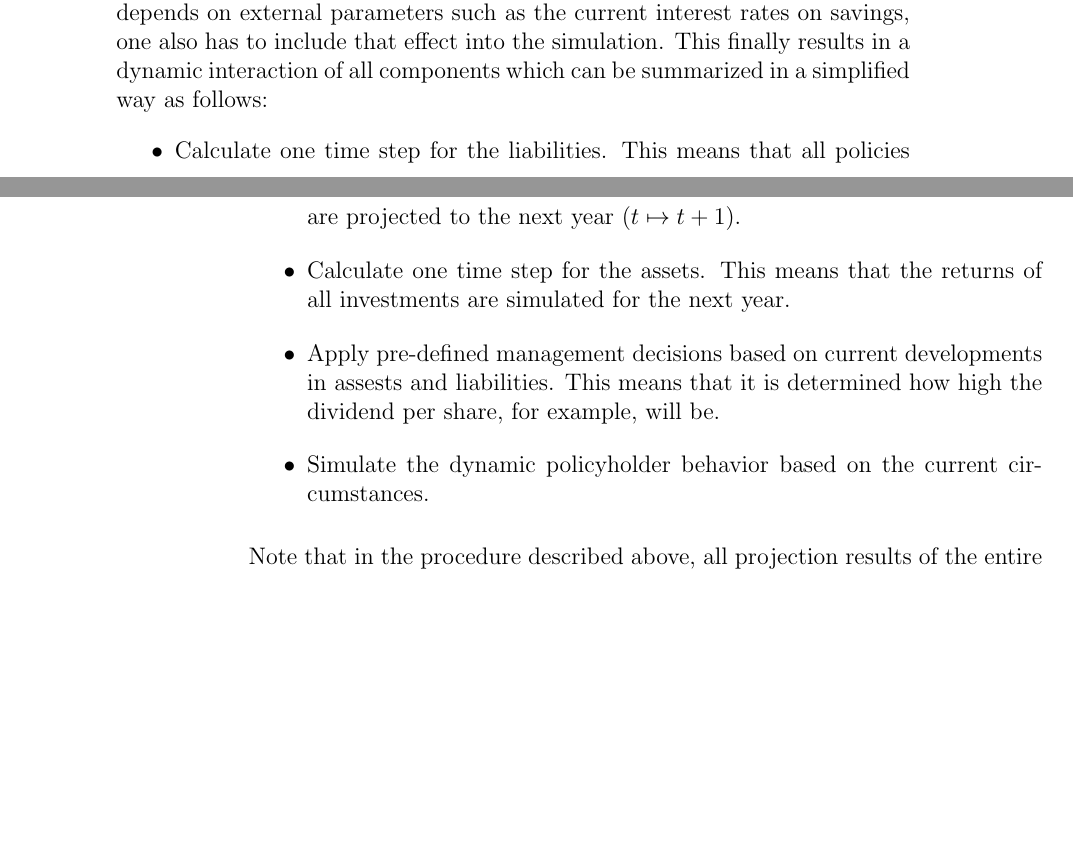
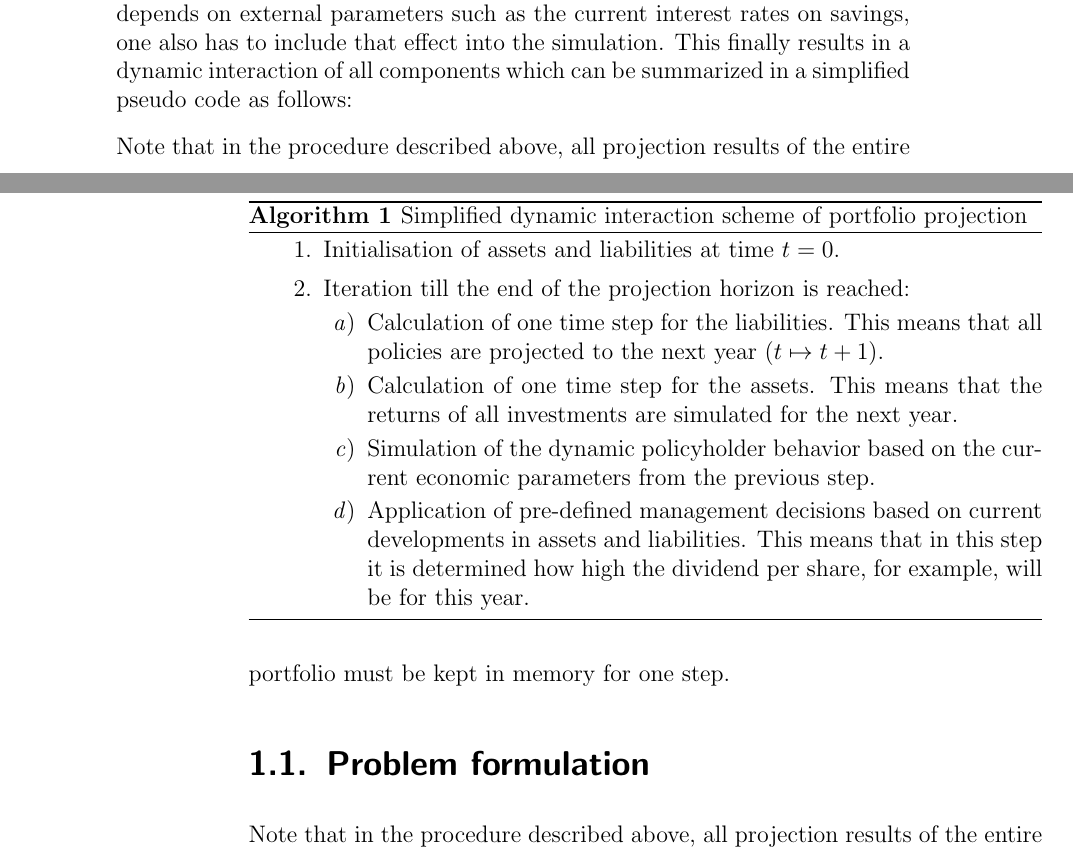
Before and after one commit to r-Files/Masterarbeit, a LaTeX thesis (main_document.tex, which reads chapters/introduction.tex): two parts of pages 13 and 14 of 55, joined at a grey line, cut so that both start at the same text, the shorter picture padded with empty space. Compiled offline with pdfLaTeX; an older LaTeX class or package is replaced by its successor.

Commit message:
describe dynamic

```diff
--- a/chapters/introduction.tex
+++ b/chapters/introduction.tex
@@ -6,15 +6,29 @@
 \chapter{Introduction}
 \label{cha:introduction}
 
-A fundamental problem faced by many insurance companies is the projection of the insurance portfolio into the future. In a projection, the future cash flows for each individual policy must be calculated on the basis of actuarial principles and then saved for further analysis. Depending on the purpose of the forecast, these cash flows have to be provided either on a monthly or annually basis.Together with the contractually agreed benefits to the policyholder, a wide variety of other parameters must also be taken into account and modeled in such projections. These include, for example, all contract changes that may occur during the duration of the contract, such as a premium pause, a surrender or the occurrence of a claim. While the calculation of a small set of policies over a relatively short time horizon does not pose a challenge in terms of computation time, this fact changes greatly when projecting entire portfolios. This problem is particularly severe for life insurance portfolios. These contracts often have durations of several decades and the portfolios tend to grow over time as fewer policyholders leave than new ones are added. Even with the optimistic assumption that the complete projection of a single contract only takes a hundredth of a second, the computing time adds up to several hours for a portfolio with several million policies. As the liabilities are projected over a period of several decades, it is also essential to simulate the development of the assets, underlying the liabilities, over this period. Even under the assumption that the assets can be represented by a small number of different types of investments, their projection additionally increases the run time of the projection. The simultaneous simulation of the asset and liability portfolios results in further factors that have to be taken into account with respect to the behavior of policyholders during the contract term. If one assumes that the policyholder behavior during the projection period also depends on external parameters such as the current interest rates on savings, one also has to include that effect into the simulation. This finally results in a dynamic interaction of all components which can be summarized in a simplified way as follows:
+A fundamental problem faced by many insurance companies is the projection of the insurance portfolio into the future. In a projection, the future cash flows for each individual policy must be calculated on the basis of actuarial principles and then saved for further analysis. Depending on the purpose of the forecast, these cash flows have to be provided either on a monthly or annually basis.Together with the contractually agreed benefits to the policyholder, a wide variety of other parameters must also be taken into account and modeled in such projections. These include, for example, all contract changes that may occur during the duration of the contract, such as a premium pause, a surrender or the occurrence of a claim. While the calculation of a small set of policies over a relatively short time horizon does not pose a challenge in terms of computation time, this fact changes greatly when projecting entire portfolios. This problem is particularly severe for life insurance portfolios. These contracts often have durations of several decades and the portfolios tend to grow over time as fewer policyholders leave than new ones are added. Even with the optimistic assumption that the complete projection of a single contract only takes a hundredth of a second, the computing time adds up to several hours for a portfolio with several million policies. As the liabilities are projected over a period of several decades, it is also essential to simulate the development of the assets, underlying the liabilities, over this period. Even under the assumption that the assets can be represented by a small number of different types of investments, their projection additionally increases the run time of the projection. The simultaneous simulation of the asset and liability portfolios results in further factors that have to be taken into account with respect to the behavior of policyholders during the contract term. If one assumes that the policyholder behavior during the projection period also depends on external parameters such as the current interest rates on savings, one also has to include that effect into the simulation. This finally results in a dynamic interaction of all components which can be summarized in a simplified pseudo code as follows:
 
-\begin{itemize}
-	\item Calculate one time step for the liabilities. This means that all policies are projected to the next year ($t \mapsto t+1$).
-	\item Calculate one time step for the assets. This means that the returns of all investments are simulated for the next year.
-	\item Apply pre-defined management decisions based on current developments in assests and liabilities. This means that it is determined how high the dividend per share, for example, will be.
-	\item Simulate the dynamic policyholder behavior based on the current circumstances.
-\end{itemize}
+\begin{algorithm}
+	\caption{Simplified dynamic interaction scheme of portfolio projection}\label{alg:interaction}
+	\begin{algorithmic}
+		\\
+		\begin{enumerate}
+			\item Initialisation of assets and liabilities at time $t = 0$.
+			\item  Iteration till the end of the projection horizon is reached:
+			\begin{enumerate}[label=\emph{\alph*})]
+				\item Calculation of one time step for the liabilities. This means that all policies are projected to the next year ($t \mapsto t+1$).
+				\item Calculation of one time step for the assets. This means that the returns of all investments are simulated for the next year.
+				\item Simulation of the dynamic policyholder behavior based on the current economic parameters from the previous step.
+				\item Application of pre-defined management decisions based on current developments in assets and liabilities. This means that in this step it is determined how high the dividend per share, for example, will be for this year.
+			\end{enumerate}
+		\end{enumerate}
+	\end{algorithmic}
+\end{algorithm}
 
+Note that in the procedure described above, all projection results of the entire portfolio must be kept in memory for one step.
+
+%--------------------------------------------------------------------- Problem formulation -----------------------------------------------------------------------
+\section{Problem formulation}
 Note that in the procedure described above, all projection results of the entire portfolio must be kept in memory for one step.
 
 \begin{align*}
```
Also changed, not shown: main_document.pdf.
